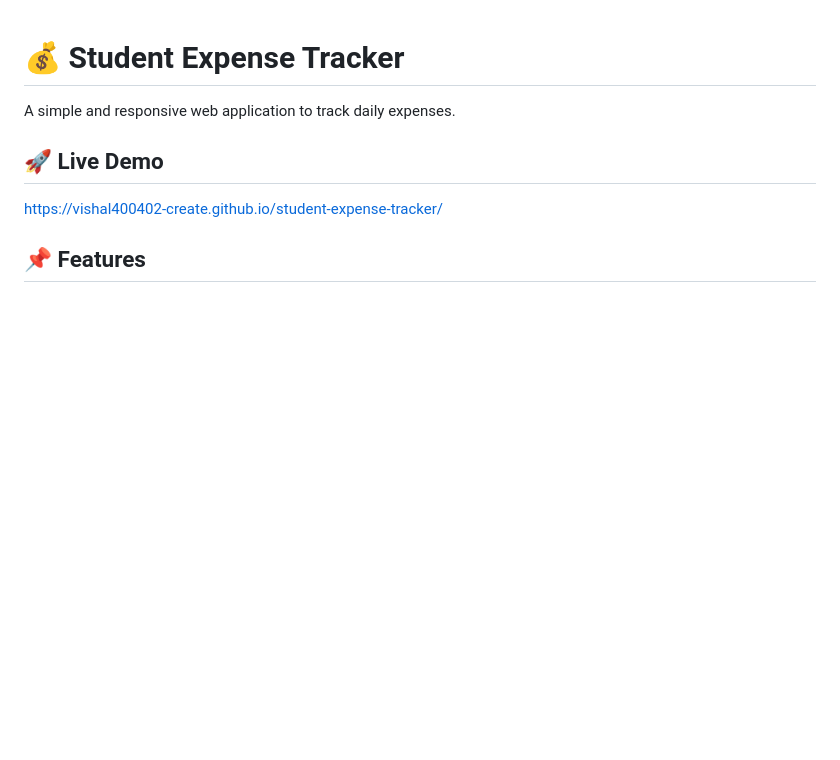
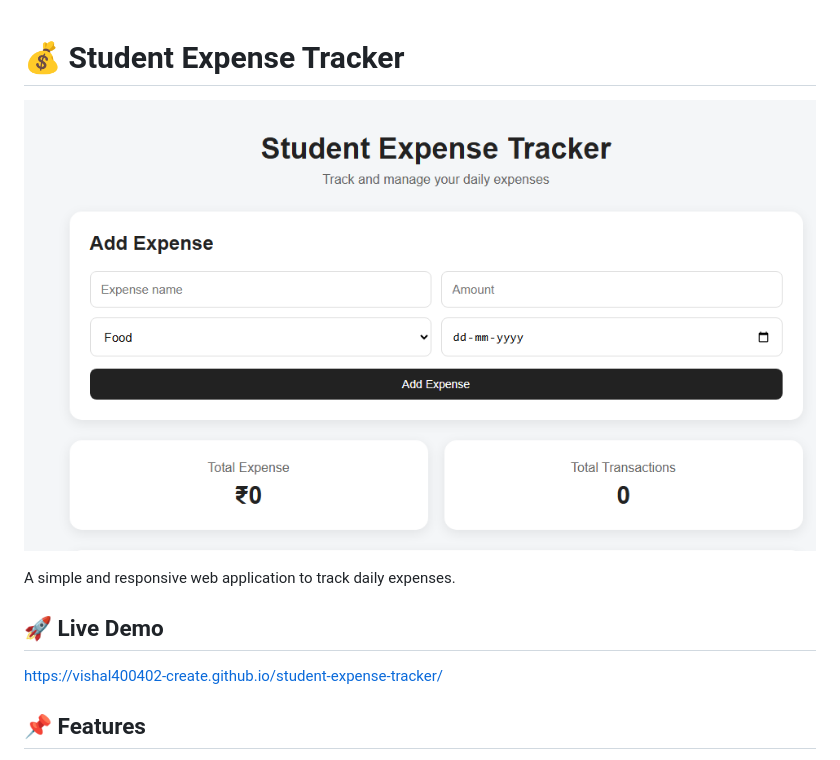
Before and after one commit to vishal400402-create/student-expense-tracker, a Markdown page: README.md, the part around the change. GitHub-like rendering; pictures changed too: screenshot.png (added); blank space fills up the shorter version.

Commit message:
Add project screenshot

```diff
--- a/README.md
+++ b/README.md
@@ -1,4 +1,6 @@
 # 💰 Student Expense Tracker
+
+![Student Expense Tracker Screenshot](screenshot.png)
 
 A simple and responsive web application to track daily expenses.
 
```
